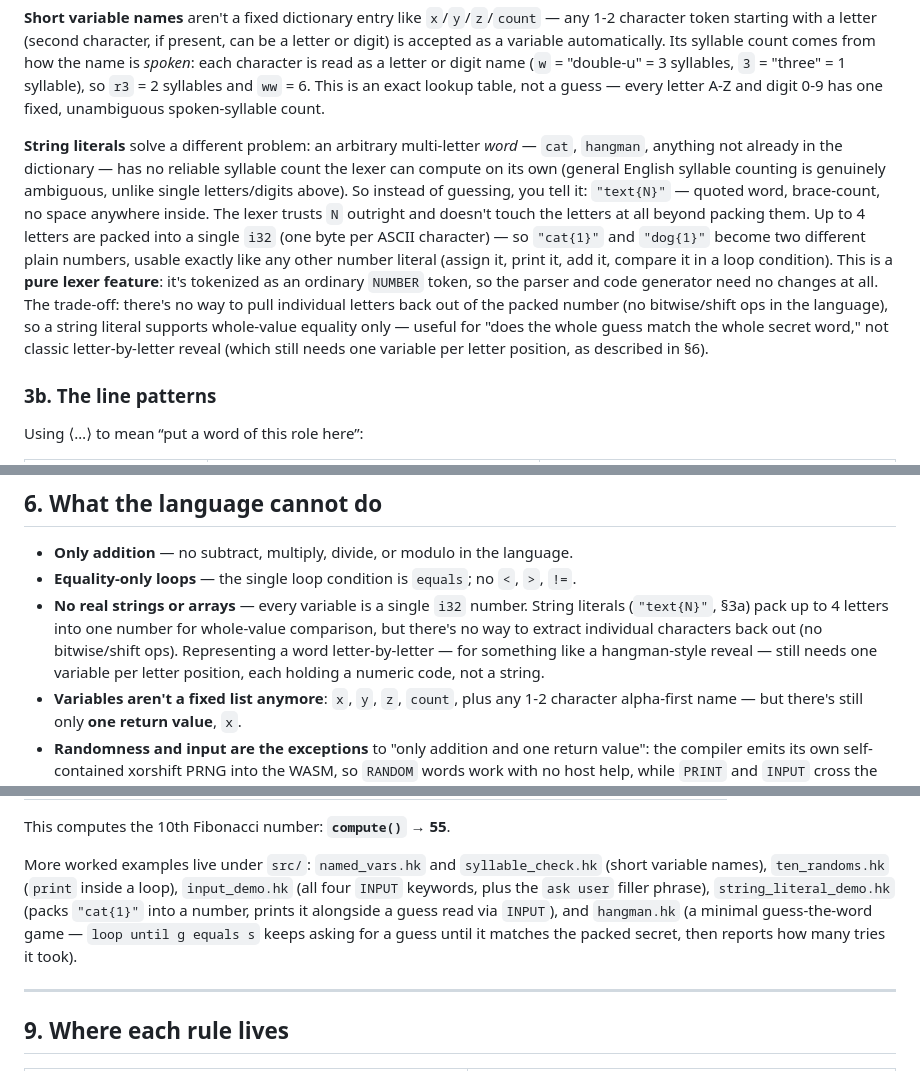
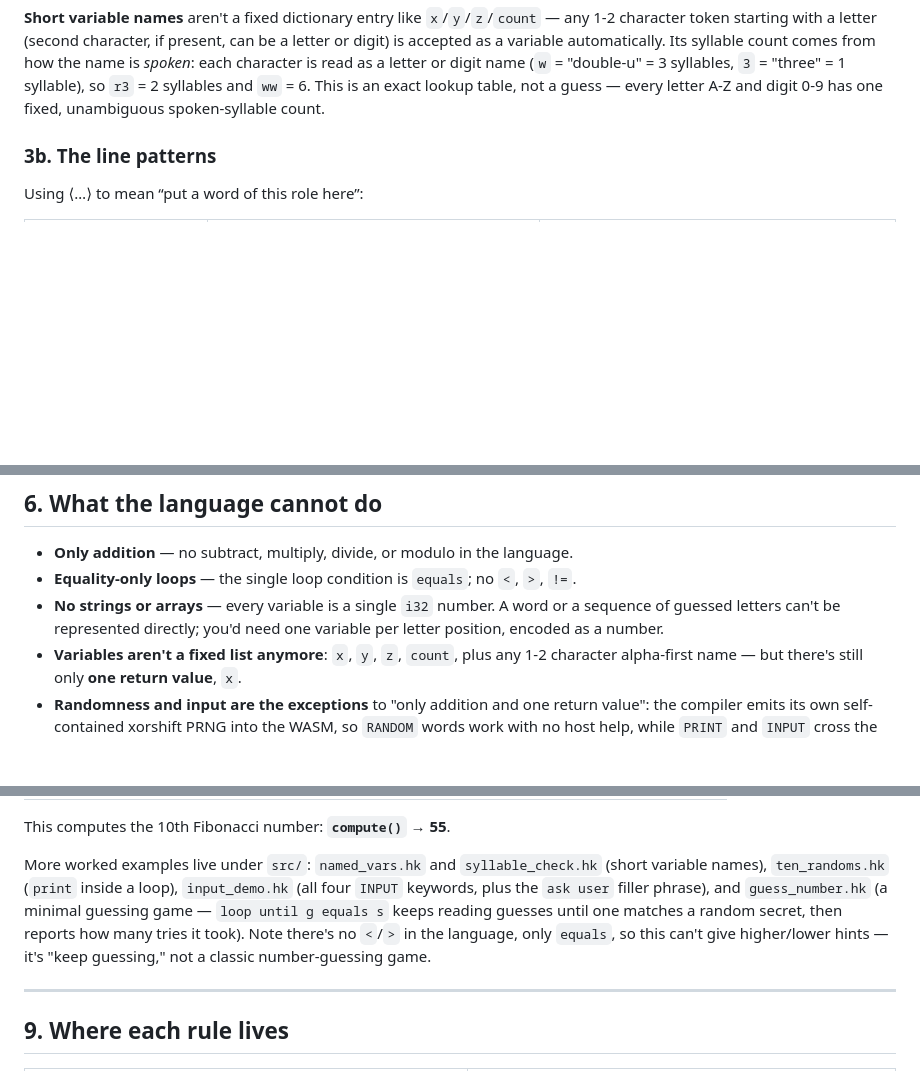
Before and after one commit to john-cornell/haikuscript, a Markdown page: GRAMMAR.md, 3 parts joined by grey strips. Drawn GitHub-style; blank space fills up the shorter version.

```diff
--- a/GRAMMAR.md
+++ b/GRAMMAR.md
@@ -89,23 +88,6 @@ from how the name is *spoken*: each character is read as a letter or digit name
 (`w` = "double-u" = 3 syllables, `3` = "three" = 1 syllable), so `r3` = 2 syllables
 and `ww` = 6. This is an exact lookup table, not a guess — every letter A-Z and
 digit 0-9 has one fixed, unambiguous spoken-syllable count.
-
-**String literals** solve a different problem: an arbitrary multi-letter *word* —
-`cat`, `hangman`, anything not already in the dictionary — has no reliable syllable
-count the lexer can compute on its own (general English syllable counting is
-genuinely ambiguous, unlike single letters/digits above). So instead of guessing,
-you tell it: `"text{N}"` — quoted word, brace-count, no space anywhere inside. The
-lexer trusts `N` outright and doesn't touch the letters at all beyond packing them.
-Up to 4 letters are packed into a single `i32` (one byte per ASCII character) — so
-`"cat{1}"` and `"dog{1}"` become two different plain numbers, usable exactly like
-any other number literal (assign it, print it, add it, compare it in a loop
-condition). This is a **pure lexer feature**: it's tokenized as an ordinary `NUMBER`
-token, so the parser and code generator need no changes at all. The trade-off:
-there's no way to pull individual letters back out of the packed number (no
-bitwise/shift ops in the language), so a string literal supports whole-value
-equality only — useful for "does the whole guess match the whole secret word," not
-classic letter-by-letter reveal (which still needs one variable per letter
-position, as described in §6).
 
 ### 3b. The line patterns
 
@@ -215,12 +197,9 @@ After the syllable audit, the meaningful tokens are parsed into statements:
 
 - **Only addition** — no subtract, multiply, divide, or modulo in the language.
 - **Equality-only loops** — the single loop condition is `equals`; no `<`, `>`, `!=`.
-- **No real strings or arrays** — every variable is a single `i32` number. String
-  literals (`"text{N}"`, §3a) pack up to 4 letters into one number for whole-value
-  comparison, but there's no way to extract individual characters back out (no
-  bitwise/shift ops). Representing a word letter-by-letter — for something like a
-  hangman-style reveal — still needs one variable per letter position, each holding
-  a numeric code, not a string.
+- **No strings or arrays** — every variable is a single `i32` number. A word or a
+  sequence of guessed letters can't be represented directly; you'd need one
+  variable per letter position, encoded as a number.
 - **Variables aren't a fixed list anymore**: `x`, `y`, `z`, `count`, plus any 1-2
   character alpha-first name — but there's still only **one return value**, `x`.
 - **Randomness and input are the exceptions** to "only addition and one return
@@ -289,10 +268,11 @@ This computes the 10th Fibonacci number: **`compute()` → 55**.
 
 More worked examples live under `src/`: `named_vars.hk` and `syllable_check.hk`
 (short variable names), `ten_randoms.hk` (`print` inside a loop), `input_demo.hk`
-(all four `INPUT` keywords, plus the `ask user` filler phrase), `string_literal_demo.hk`
-(packs `"cat{1}"` into a number, prints it alongside a guess read via `INPUT`), and
-`hangman.hk` (a minimal guess-the-word game — `loop until g equals s` keeps asking
-for a guess until it matches the packed secret, then reports how many tries it took).
+(all four `INPUT` keywords, plus the `ask user` filler phrase), and
+`guess_number.hk` (a minimal guessing game — `loop until g equals s` keeps reading
+guesses until one matches a random secret, then reports how many tries it took).
+Note there's no `<`/`>` in the language, only `equals`, so this can't give
+higher/lower hints — it's "keep guessing," not a classic number-guessing game.
 
 ---
 
```
Also changed, not shown: other parts of GRAMMAR.md (+3 -4 lines), CODEBASE.md (+2 -28 lines), README.md (+0 -2 lines).
